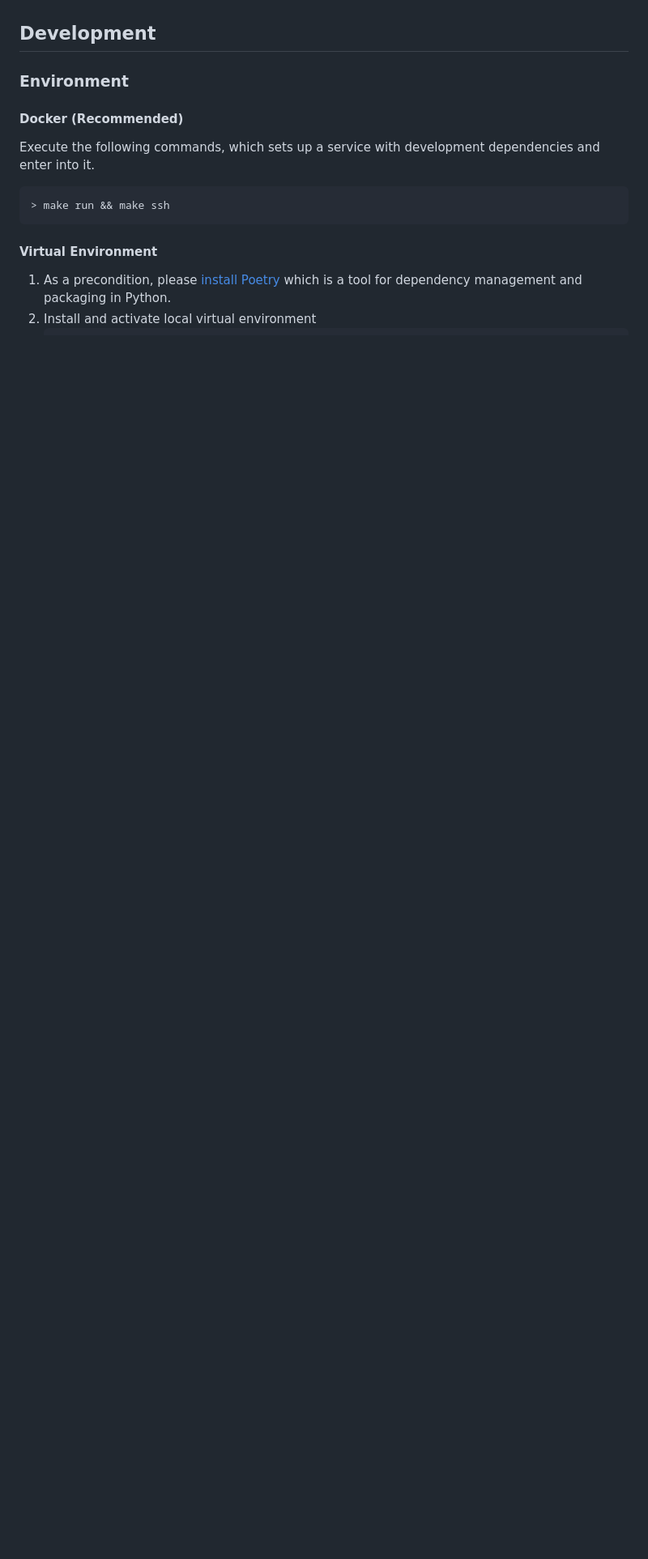
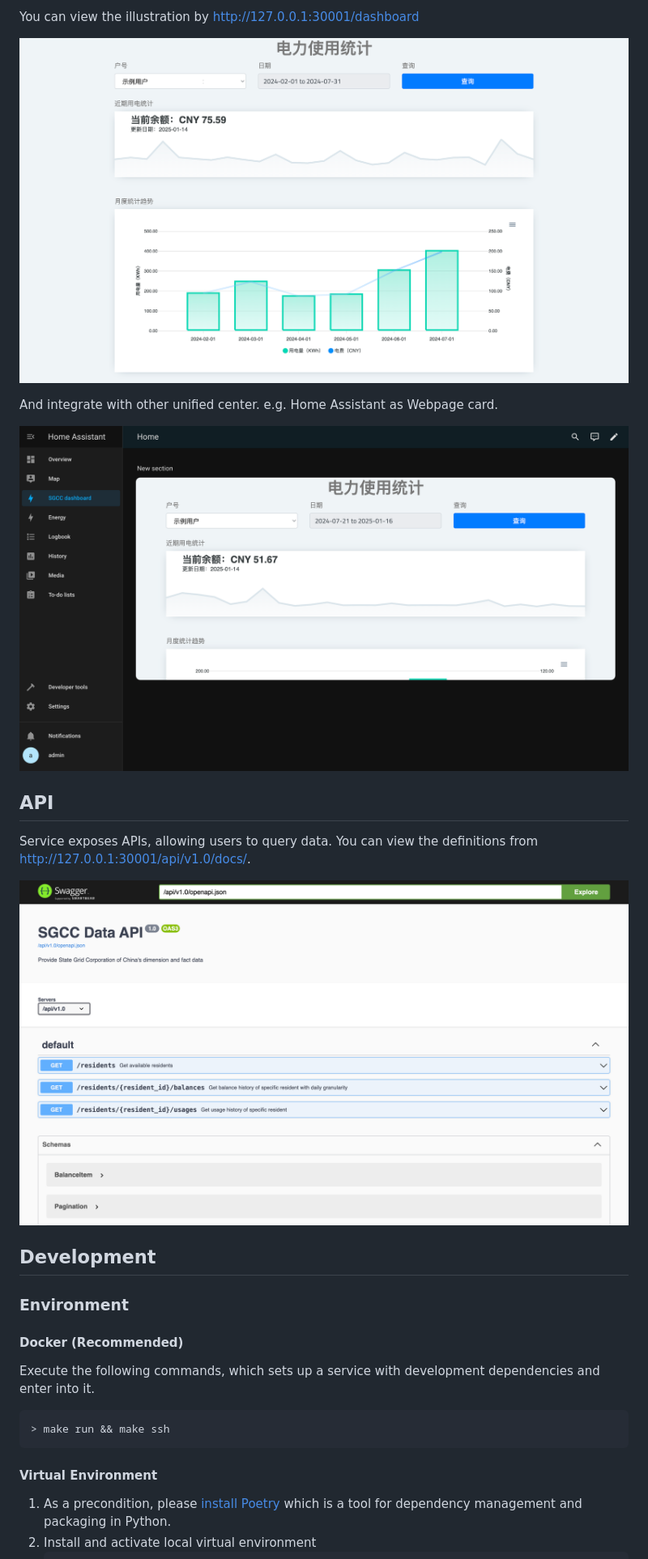
Before and after one commit to usharerose/sgcc-alert, a Markdown page: README.md, the part around the change printed below. Shown: that part at 81% size. GitHub-like rendering; pictures changed too: assets/dashboard.png (added), assets/ha_card.png (added), assets/openapi.png (added); blank space fills up the shorter version.

Commit message:
docs: update README.md about QuickStart

```diff
--- a/README.md
+++ b/README.md
@@ -6,3 +37,16 @@ Know your home power usage on time
+You can view the illustration by http://127.0.0.1:30001/dashboard
+
+![dashboard](assets/dashboard.png)
+
+And integrate with other unified center. e.g. Home Assistant as Webpage card.
+
+![home_assistant_page](assets/ha_card.png)
+
+## API
+
+Service exposes APIs, allowing users to query data. You can view the definitions from http://127.0.0.1:30001/api/v1.0/docs/.
+
+![openapi_page](assets/openapi.png)
 
 ## Development
 
```
Also changed, not shown: other parts of README.md (+32 -1 lines), 1 other file.
